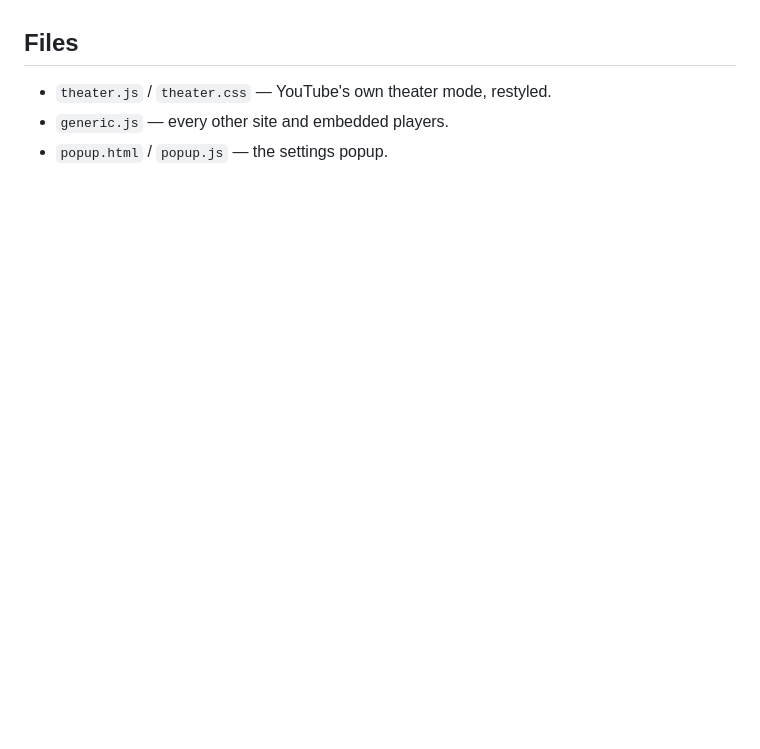
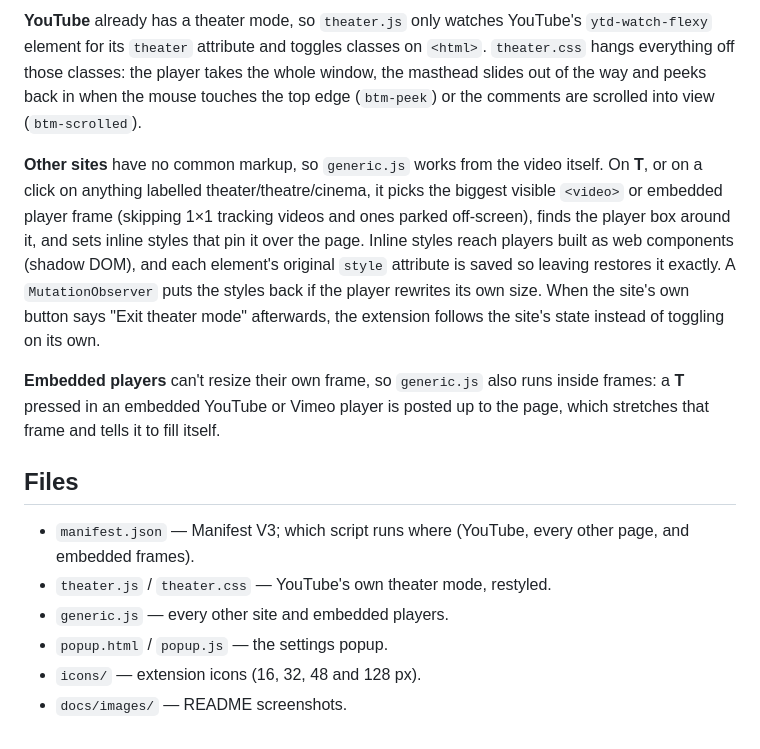
Before and after one commit to baverrr/Better-Theater-Mode-Chromium-Extension, a Markdown page: README.md, the part around one of its changes. Drawn GitHub-style; blank space fills up the shorter version.

```diff
--- a/README.md
+++ b/README.md
@@ -27,5 +83,31 @@ in theater mode, hide the scrollbar, and turn off the non-YouTube part.
+**YouTube** already has a theater mode, so `theater.js` only watches YouTube's
+`ytd-watch-flexy` element for its `theater` attribute and toggles classes on
+`<html>`. `theater.css` hangs everything off those classes: the player takes
+the whole window, the masthead slides out of the way and peeks back in when the
+mouse touches the top edge (`btm-peek`) or the comments are scrolled into view
+(`btm-scrolled`).
+
+**Other sites** have no common markup, so `generic.js` works from the video
+itself. On **T**, or on a click on anything labelled theater/theatre/cinema, it
+picks the biggest visible `<video>` or embedded player frame (skipping 1×1
+tracking videos and ones parked off-screen), finds the player box around it,
+and sets inline styles that pin it over the page. Inline styles reach players
+built as web components (shadow DOM), and each element's original `style`
+attribute is saved so leaving restores it exactly. A `MutationObserver` puts
+the styles back if the player rewrites its own size. When the site's own
+button says "Exit theater mode" afterwards, the extension follows the site's
+state instead of toggling on its own.
+
+**Embedded players** can't resize their own frame, so `generic.js` also runs
+inside frames: a **T** pressed in an embedded YouTube or Vimeo player is posted
+up to the page, which stretches that frame and tells it to fill itself.
+
 ## Files
 
+- `manifest.json` — Manifest V3; which script runs where (YouTube, every other
+  page, and embedded frames).
 - `theater.js` / `theater.css` — YouTube's own theater mode, restyled.
 - `generic.js` — every other site and embedded players.
 - `popup.html` / `popup.js` — the settings popup.
+- `icons/` — extension icons (16, 32, 48 and 128 px).
+- `docs/images/` — README screenshots.
```
Also changed, not shown: other parts of README.md (+57 -1 lines), docs/images/demo-before.png (added), docs/images/demo-theater.png (added), docs/images/popup.png (added).
